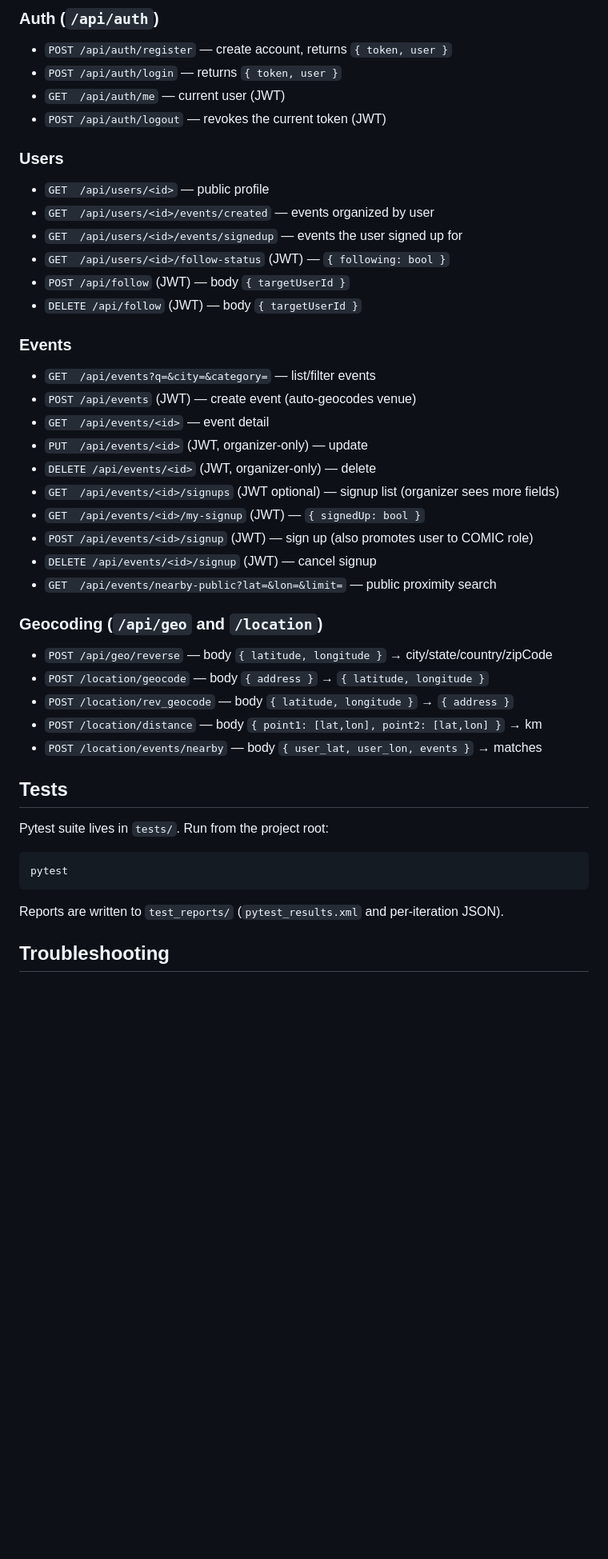
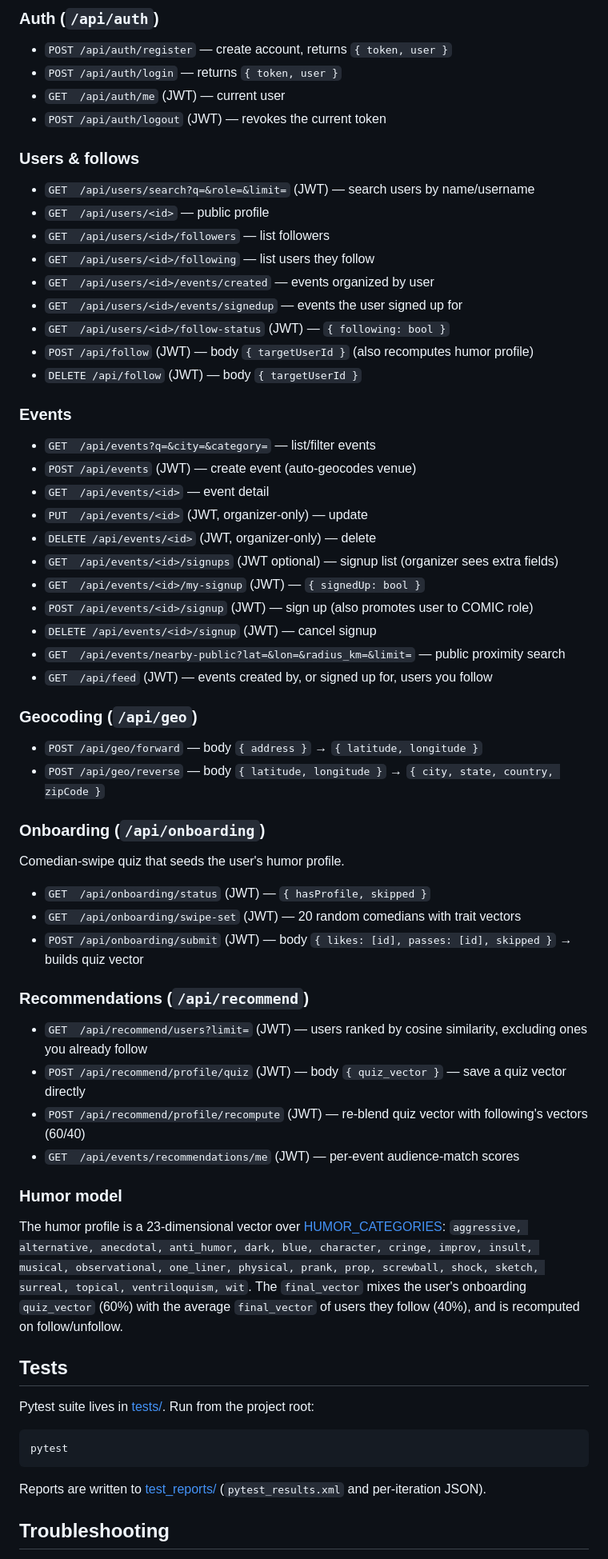
Before and after one commit to FujieLiang/CISC-3171-Group9-Find-Your-funny, a Markdown page: README.md, the part around one of its changes. Shown at 80% size. GitHub-like rendering; blank space fills up the shorter version.

````diff
--- a/README.md
+++ b/README.md
@@ -112,15 +140,18 @@ All routes are JSON. Auth uses `Authorization: Bearer <token>` with tokens issue
 ### Auth (`/api/auth`)
 - `POST /api/auth/register` — create account, returns `{ token, user }`
 - `POST /api/auth/login` — returns `{ token, user }`
-- `GET  /api/auth/me` — current user (JWT)
-- `POST /api/auth/logout` — revokes the current token (JWT)
+- `GET  /api/auth/me` (JWT) — current user
+- `POST /api/auth/logout` (JWT) — revokes the current token
 
-### Users
+### Users & follows
+- `GET  /api/users/search?q=&role=&limit=` (JWT) — search users by name/username
 - `GET  /api/users/<id>` — public profile
+- `GET  /api/users/<id>/followers` — list followers
+- `GET  /api/users/<id>/following` — list users they follow
 - `GET  /api/users/<id>/events/created` — events organized by user
 - `GET  /api/users/<id>/events/signedup` — events the user signed up for
 - `GET  /api/users/<id>/follow-status` (JWT) — `{ following: bool }`
-- `POST /api/follow` (JWT) — body `{ targetUserId }`
+- `POST /api/follow` (JWT) — body `{ targetUserId }` (also recomputes humor profile)
 - `DELETE /api/follow` (JWT) — body `{ targetUserId }`
 
 ### Events
@@ -129,28 +160,41 @@ All routes are JSON. Auth uses `Authorization: Bearer <token>` with tokens issue
 - `GET  /api/events/<id>` — event detail
 - `PUT  /api/events/<id>` (JWT, organizer-only) — update
 - `DELETE /api/events/<id>` (JWT, organizer-only) — delete
-- `GET  /api/events/<id>/signups` (JWT optional) — signup list (organizer sees more fields)
+- `GET  /api/events/<id>/signups` (JWT optional) — signup list (organizer sees extra fields)
 - `GET  /api/events/<id>/my-signup` (JWT) — `{ signedUp: bool }`
 - `POST /api/events/<id>/signup` (JWT) — sign up (also promotes user to COMIC role)
 - `DELETE /api/events/<id>/signup` (JWT) — cancel signup
-- `GET  /api/events/nearby-public?lat=&lon=&limit=` — public proximity search
+- `GET  /api/events/nearby-public?lat=&lon=&radius_km=&limit=` — public proximity search
+- `GET  /api/feed` (JWT) — events created by, or signed up for, users you follow
 
-### Geocoding (`/api/geo` and `/location`)
-- `POST /api/geo/reverse` — body `{ latitude, longitude }` → city/state/country/zipCode
-- `POST /location/geocode` — body `{ address }` → `{ latitude, longitude }`
-- `POST /location/rev_geocode` — body `{ latitude, longitude }` → `{ address }`
-- `POST /location/distance` — body `{ point1: [lat,lon], point2: [lat,lon] }` → km
-- `POST /location/events/nearby` — body `{ user_lat, user_lon, events }` → matches
+### Geocoding (`/api/geo`)
+- `POST /api/geo/forward` — body `{ address }` → `{ latitude, longitude }`
+- `POST /api/geo/reverse` — body `{ latitude, longitude }` → `{ city, state, country, zipCode }`
+
+### Onboarding (`/api/onboarding`)
+Comedian-swipe quiz that seeds the user's humor profile.
+- `GET  /api/onboarding/status` (JWT) — `{ hasProfile, skipped }`
+- `GET  /api/onboarding/swipe-set` (JWT) — 20 random comedians with trait vectors
+- `POST /api/onboarding/submit` (JWT) — body `{ likes: [id], passes: [id], skipped }` → builds quiz vector
+
+### Recommendations (`/api/recommend`)
+- `GET  /api/recommend/users?limit=` (JWT) — users ranked by cosine similarity, excluding ones you already follow
+- `POST /api/recommend/profile/quiz` (JWT) — body `{ quiz_vector }` — save a quiz vector directly
+- `POST /api/recommend/profile/recompute` (JWT) — re-blend quiz vector with following's vectors (60/40)
+- `GET  /api/events/recommendations/me` (JWT) — per-event audience-match scores
+
+### Humor model
+The humor profile is a 23-dimensional vector over [HUMOR_CATEGORIES](Backend/models.py): `aggressive, alternative, anecdotal, anti_humor, dark, blue, character, cringe, improv, insult, musical, observational, one_liner, physical, prank, prop, screwball, shock, sketch, surreal, topical, ventriloquism, wit`. The `final_vector` mixes the user's onboarding `quiz_vector` (60%) with the average `final_vector` of users they follow (40%), and is recomputed on follow/unfollow.
 
 ## Tests
 
-Pytest suite lives in `tests/`. Run from the project root:
+Pytest suite lives in [tests/](tests/). Run from the project root:
 
 ```bash
 pytest
 ```
 
-Reports are written to `test_reports/` (`pytest_results.xml` and per-iteration JSON).
+Reports are written to [test_reports/](test_reports/) (`pytest_results.xml` and per-iteration JSON).
 
 ## Troubleshooting
 
````
Also changed, not shown: other parts of README.md (+58 -29 lines).
